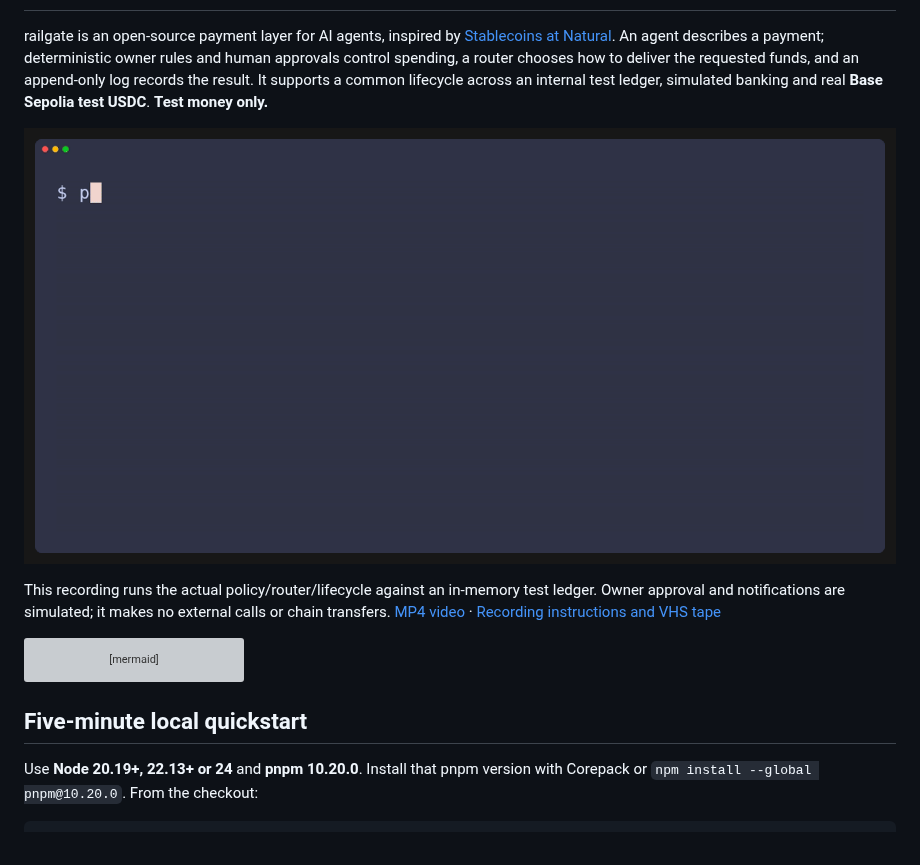
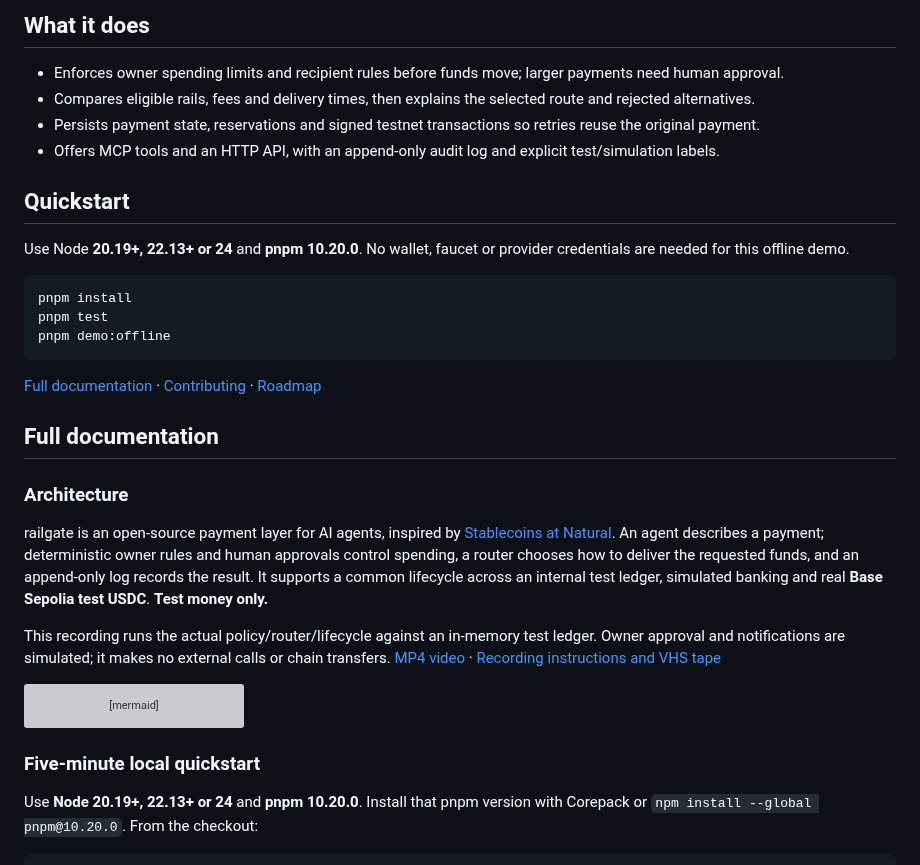
Before and after one commit to faizan896/invisiblehorses, a Markdown page: README.md, the part around one of its changes. Rendered like a GitHub page; grey boxes are pictures that could not be loaded.

````diff
--- a/README.md
+++ b/README.md
@@ -3,6 +19,27 @@
+## What it does
+
+- Enforces owner spending limits and recipient rules before funds move; larger payments need human approval.
+- Compares eligible rails, fees and delivery times, then explains the selected route and rejected alternatives.
+- Persists payment state, reservations and signed testnet transactions so retries reuse the original payment.
+- Offers MCP tools and an HTTP API, with an append-only audit log and explicit test/simulation labels.
+
+## Quickstart
+
+Use Node **20.19+, 22.13+ or 24** and **pnpm 10.20.0**. No wallet, faucet or provider credentials are needed for this offline demo.
+
+```sh
+pnpm install
+pnpm test
+pnpm demo:offline
+```
+
+[Full documentation](#full-documentation) · [Contributing](CONTRIBUTING.md) · [Roadmap](ROADMAP.md)
+
+## Full documentation
+
+### Architecture
+
 railgate is an open-source payment layer for AI agents, inspired by [Stablecoins at Natural](https://faizan.sh/stablecoins-at-natural). An agent describes a payment; deterministic owner rules and human approvals control spending, a router chooses how to deliver the requested funds, and an append-only log records the result. It supports a common lifecycle across an internal test ledger, simulated banking and real **Base Sepolia test USDC**. **Test money only.**
-
-![Offline railgate demo: a small payment completes, a larger payment needs simulated owner approval, the daily cap blocks overspending, and a retry creates no second debit](docs/media/railgate-offline.gif)
 
 This recording runs the actual policy/router/lifecycle against an in-memory test ledger. Owner approval and notifications are simulated; it makes no external calls or chain transfers. [MP4 video](docs/media/railgate-offline.mp4) · [Recording instructions and VHS tape](examples/overspend-demo/README.md#record-the-terminal-demo)
 
@@ -28,7 +65,7 @@ flowchart LR
   Router --> DB
 ```
 
-## Five-minute local quickstart
+### Five-minute local quickstart
 
 Use **Node 20.19+, 22.13+ or 24** and **pnpm 10.20.0**. Install that pnpm version with Corepack or `npm install --global pnpm@10.20.0`. From the checkout:
 
````
Also changed, not shown: other parts of README.md (+24 -8 lines), .github/ISSUE_TEMPLATE/bug_report.md (added, +29 -0 lines), .github/ISSUE_TEMPLATE/feature_request.md (added, +26 -0 lines), .github/TOPICS.md (added, +9 -0 lines), CONTRIBUTING.md (added, +42 -0 lines), ROADMAP.md (added, +36 -0 lines), docs/demo.gif (added).
